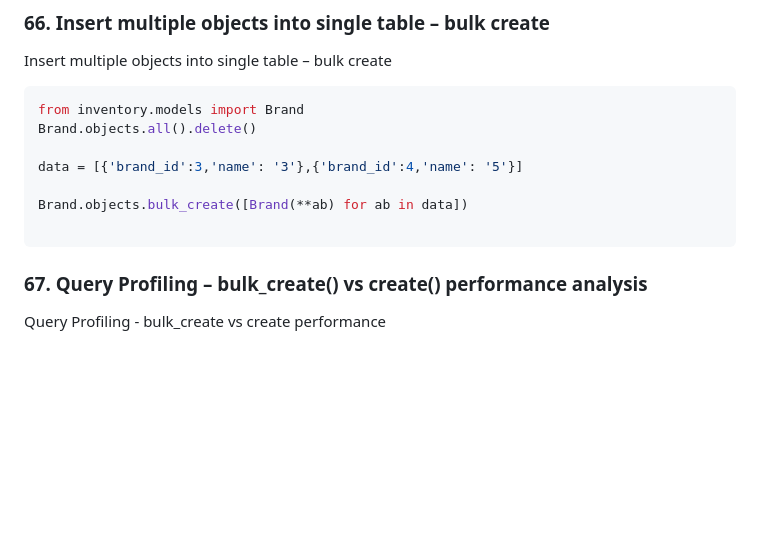
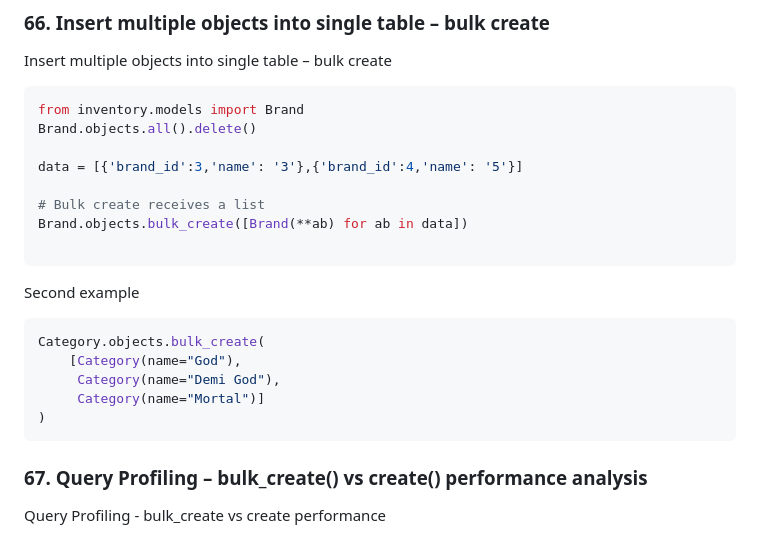
Before and after one commit to robinsonbrz/django-orm-mastery, a Markdown page: README.md, the part around the change. Rendered like a GitHub page; blank space fills up the shorter version.

Commit message:
chore:  bulk create outro exemplo

````diff
--- a/README.md
+++ b/README.md
@@ -1272,9 +1272,20 @@ Brand.objects.all().delete()
 
 data = [{'brand_id':3,'name': '3'},{'brand_id':4,'name': '5'}]
 
+# Bulk create receives a list
 Brand.objects.bulk_create([Brand(**ab) for ab in data])
 
 ```
+
+Second example
+```python
+Category.objects.bulk_create(
+    [Category(name="God"),
+     Category(name="Demi God"),
+     Category(name="Mortal")]
+)
+```
+
 ### 67. Query Profiling – bulk_create() vs create() performance analysis
 
 Query Profiling - bulk_create vs create performance
````
